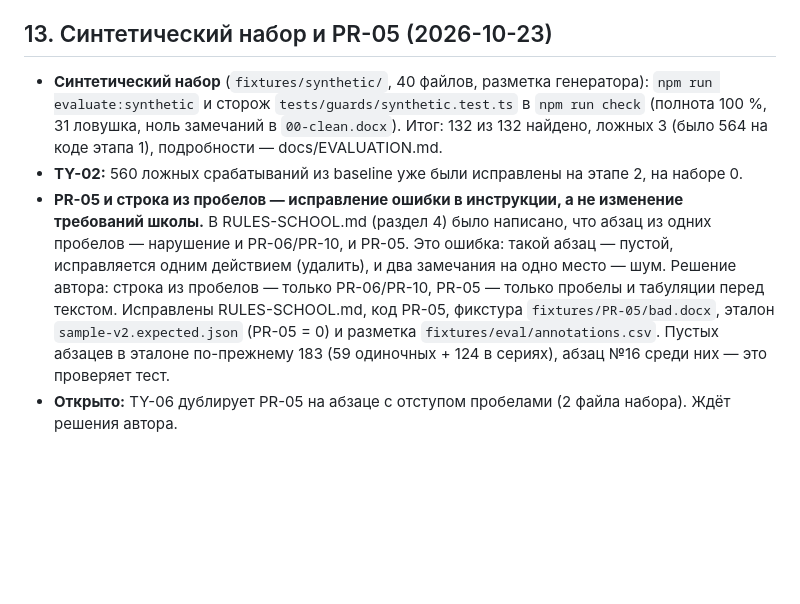
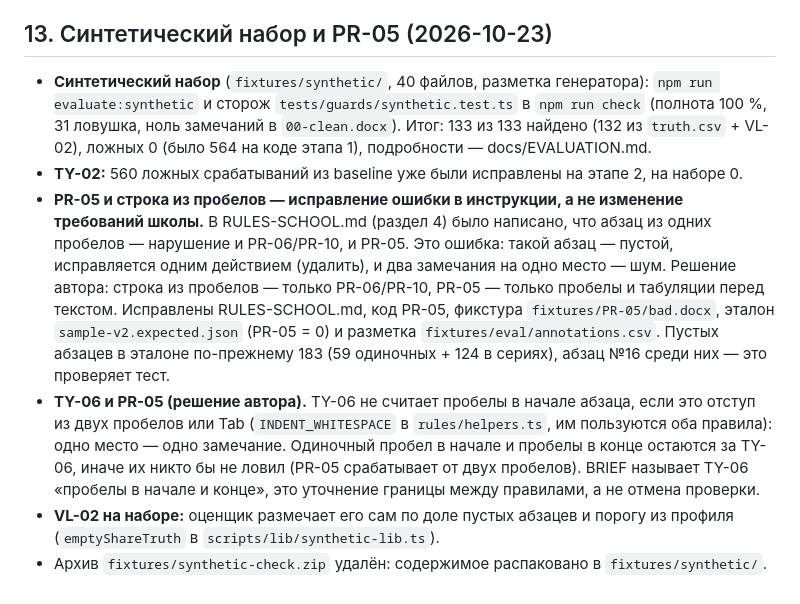
Before and after one commit to Atelz-25/normokontrol-school, a Markdown page: PLAN.md, the part around the change. Drawn GitHub-style; blank space fills up the shorter version.

Commit message:
docs: update synthetic set results to zero false positives
Co-Authored-By: Claude Opus 5.5 <noreply@anthropic.com>

```diff
--- a/PLAN.md
+++ b/PLAN.md
@@ -213,7 +213,9 @@
 
 ## 13. Синтетический набор и PR-05 (2026-10-23)
 
-- **Синтетический набор** (`fixtures/synthetic/`, 40 файлов, разметка генератора): `npm run evaluate:synthetic` и сторож `tests/guards/synthetic.test.ts` в `npm run check` (полнота 100 %, 31 ловушка, ноль замечаний в `00-clean.docx`). Итог: 132 из 132 найдено, ложных 3 (было 564 на коде этапа 1), подробности — docs/EVALUATION.md.
+- **Синтетический набор** (`fixtures/synthetic/`, 40 файлов, разметка генератора): `npm run evaluate:synthetic` и сторож `tests/guards/synthetic.test.ts` в `npm run check` (полнота 100 %, 31 ловушка, ноль замечаний в `00-clean.docx`). Итог: 133 из 133 найдено (132 из `truth.csv` + VL-02), ложных 0 (было 564 на коде этапа 1), подробности — docs/EVALUATION.md.
 - **TY-02:** 560 ложных срабатываний из baseline уже были исправлены на этапе 2, на наборе 0.
 - **PR-05 и строка из пробелов — исправление ошибки в инструкции, а не изменение требований школы.** В RULES-SCHOOL.md (раздел 4) было написано, что абзац из одних пробелов — нарушение и PR-06/PR-10, и PR-05. Это ошибка: такой абзац — пустой, исправляется одним действием (удалить), и два замечания на одно место — шум. Решение автора: строка из пробелов — только PR-06/PR-10, PR-05 — только пробелы и табуляции перед текстом. Исправлены RULES-SCHOOL.md, код PR-05, фикстура `fixtures/PR-05/bad.docx`, эталон `sample-v2.expected.json` (PR-05 = 0) и разметка `fixtures/eval/annotations.csv`. Пустых абзацев в эталоне по-прежнему 183 (59 одиночных + 124 в сериях), абзац №16 среди них — это проверяет тест.
-- **Открыто:** TY-06 дублирует PR-05 на абзаце с отступом пробелами (2 файла набора). Ждёт решения автора.
+- **TY-06 и PR-05 (решение автора).** TY-06 не считает пробелы в начале абзаца, если это отступ из двух пробелов или Tab (`INDENT_WHITESPACE` в `rules/helpers.ts`, им пользуются оба правила): одно место — одно замечание. Одиночный пробел в начале и пробелы в конце остаются за TY-06, иначе их никто бы не ловил (PR-05 срабатывает от двух пробелов). BRIEF называет TY-06 «пробелы в начале и конце», это уточнение границы между правилами, а не отмена проверки.
+- **VL-02 на наборе:** оценщик размечает его сам по доле пустых абзацев и порогу из профиля (`emptyShareTruth` в `scripts/lib/synthetic-lib.ts`).
+- Архив `fixtures/synthetic-check.zip` удалён: содержимое распаковано в `fixtures/synthetic/`.
```
Also changed, not shown: docs/EVALUATION.md (+12 -14 lines).
